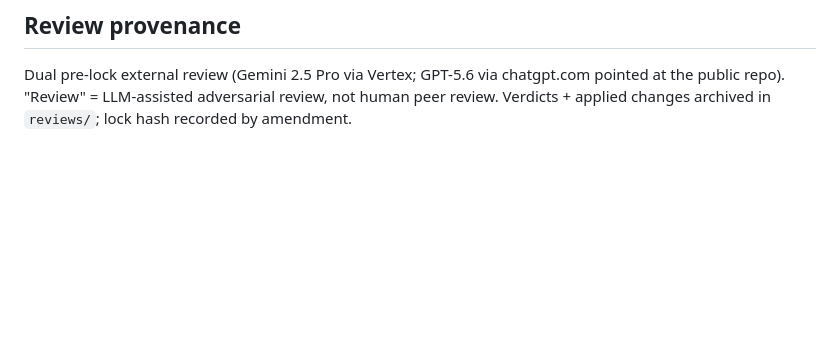
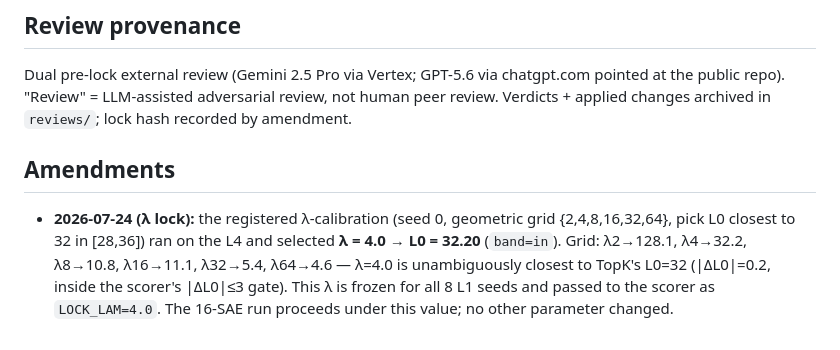
Before and after one commit to reuellee/sae-identifiability, a Markdown page: notes/prereg-real-firstletter-absorption.md, the part around the change. Drawn GitHub-style; blank space fills up the shorter version.

Commit message:
round 12 amendment: lambda lock = 4.0 (L0=32.20, matched to TopK 32)
Registered calibration selected lambda=4.0 on the L4 (L0=32.2, band=in).
Frozen for all 8 L1 seeds; passed to scorer as LOCK_LAM=4.0. 16-SAE run underway.

Co-Authored-By: Claude Opus 4.8 (1M context) <noreply@anthropic.com>

```diff
--- a/notes/prereg-real-firstletter-absorption.md
+++ b/notes/prereg-real-firstletter-absorption.md
@@ -247,3 +247,13 @@ Dual pre-lock external review (Gemini 2.5 Pro via Vertex; GPT-5.6 via
 chatgpt.com pointed at the public repo). "Review" = LLM-assisted adversarial
 review, not human peer review. Verdicts + applied changes archived in
 `reviews/`; lock hash recorded by amendment.
+
+## Amendments
+
+- **2026-07-24 (λ lock):** the registered λ-calibration (seed 0, geometric grid
+  {2,4,8,16,32,64}, pick L0 closest to 32 in [28,36]) ran on the L4 and selected
+  **λ = 4.0 → L0 = 32.20** (`band=in`). Grid: λ2→128.1, λ4→32.2, λ8→10.8,
+  λ16→11.1, λ32→5.4, λ64→4.6 — λ=4.0 is unambiguously closest to TopK's L0=32
+  (|ΔL0|=0.2, inside the scorer's |ΔL0|≤3 gate). This λ is frozen for all 8 L1
+  seeds and passed to the scorer as `LOCK_LAM=4.0`. The 16-SAE run proceeds under
+  this value; no other parameter changed.
```
